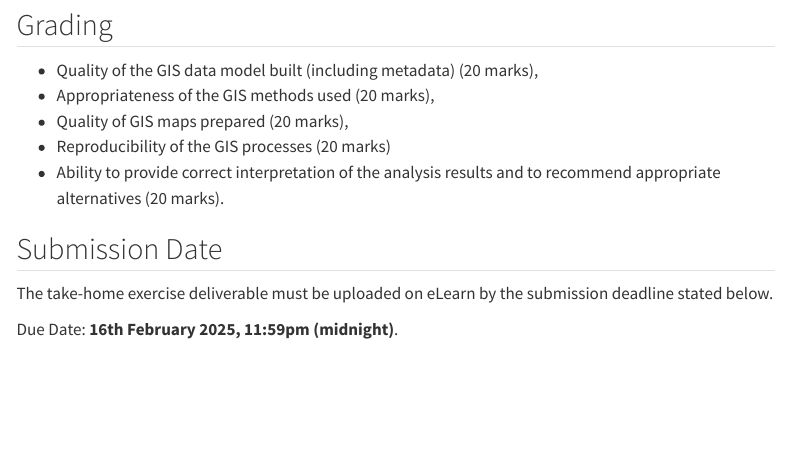
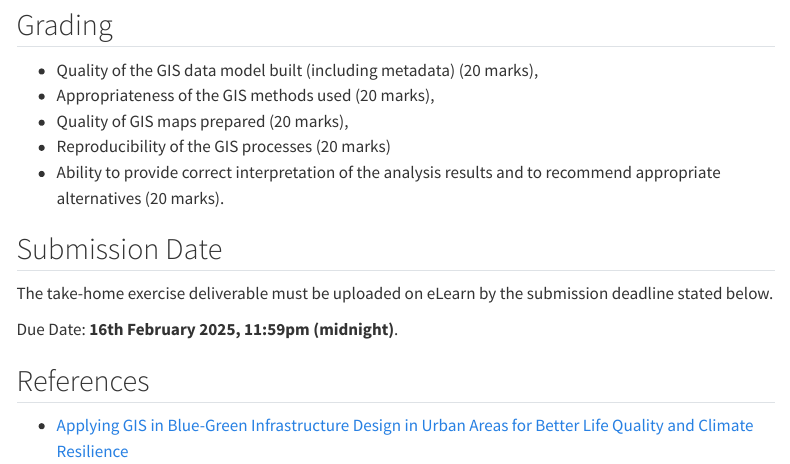
Before and after one commit to tskam/SMT201-AY2024-25T2, a Quarto document (Take-home_Ex01.qmd): the page in a window 1100 px wide, from 2020 px down. Rendered offline with R 4.5, knitr and Pandoc in place of Quarto, with nearby package versions; menus at the side of the page are left out.

Commit message:
Commit after revising Hands-on Exercise 1

```diff
--- a/Take-home_Ex01.qmd
+++ b/Take-home_Ex01.qmd
@@ -75,3 +75,7 @@ The title of the report should be in the form of *SMT201_AY2024-25T1_Take-home_E
 The take-home exercise deliverable must be uploaded on eLearn by the submission deadline stated below.
 
 Due Date: **16th February 2025, 11:59pm (midnight)**.
+
+## References
+
+- [Applying GIS in Blue-Green Infrastructure Design in Urban Areas for Better Life Quality and Climate Resilience](https://www.mdpi.com/2071-1050/16/12/5187)
```
Also changed, not shown: 2 other files.
